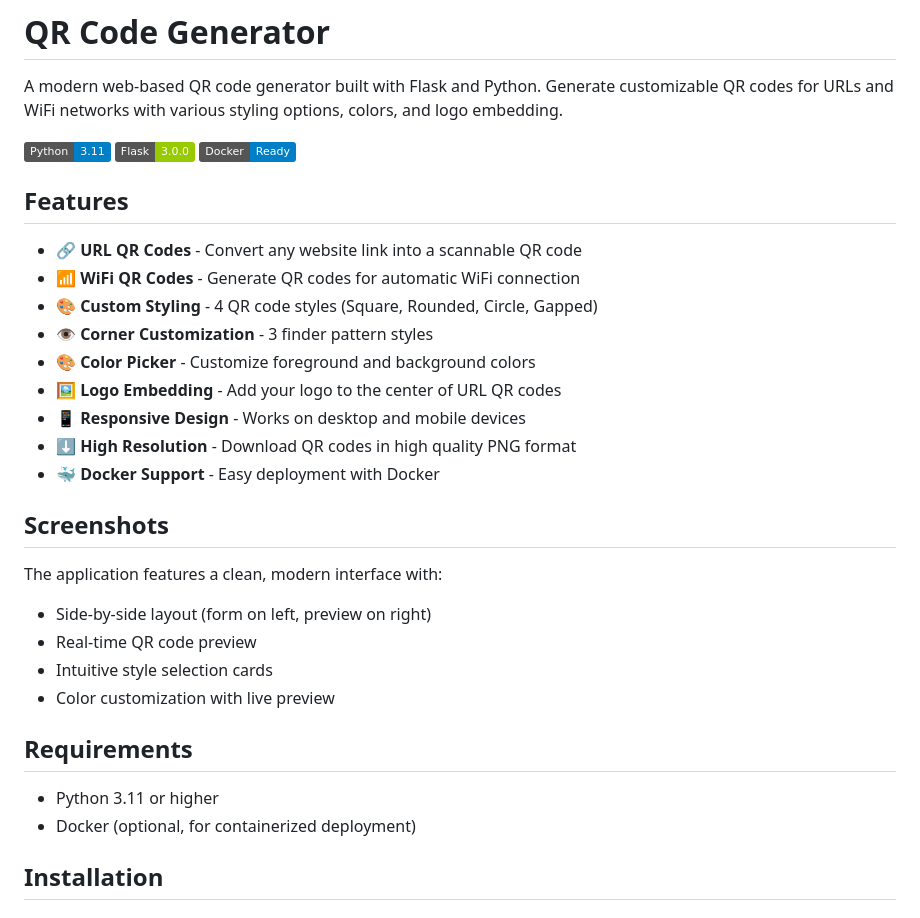
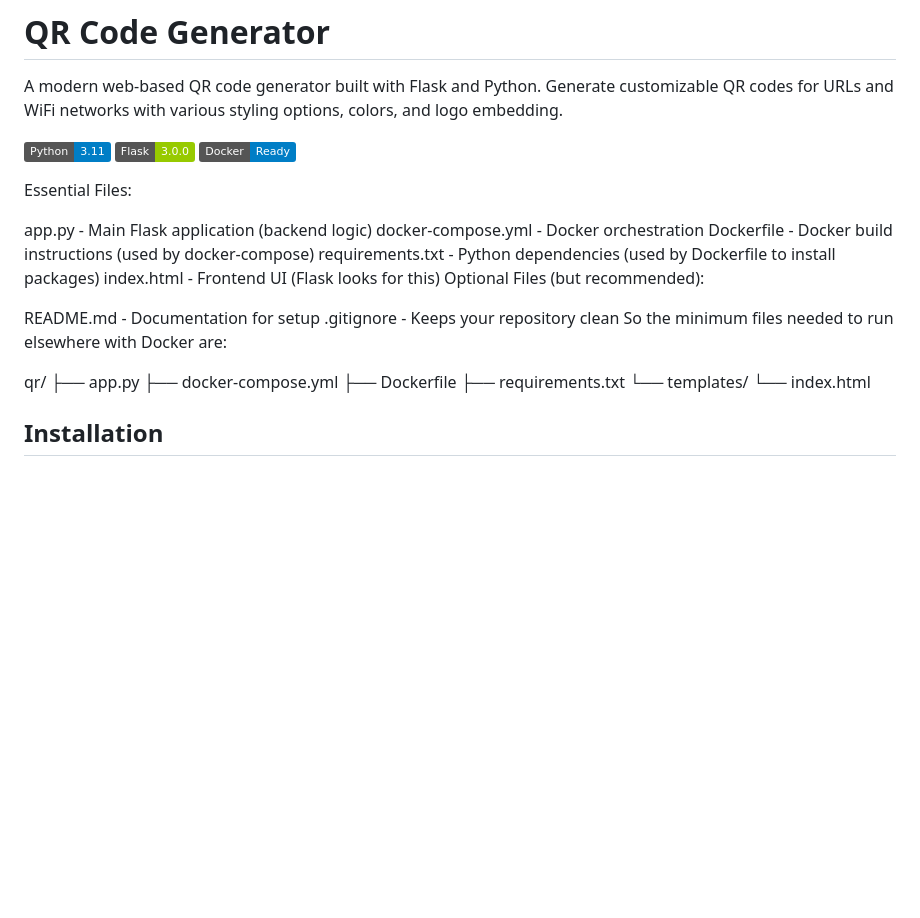
Before and after one commit to tommie0079/qr-code-generator, a Markdown page: readme.md, the part around the change. Rendered like a GitHub page; badges without logos; blank space fills up the shorter version.

Commit message:
Revise features and essential files in README
Updated features and essential files sections in README.

```diff
--- a/readme.md
+++ b/readme.md
@@ -6,30 +6,28 @@ A modern web-based QR code generator built with Flask and Python. Generate custo
 ![Flask](https://img.shields.io/badge/Flask-3.0.0-green)
 ![Docker](https://img.shields.io/badge/Docker-Ready-blue)
 
-## Features
+Essential Files:
 
-- 🔗 **URL QR Codes** - Convert any website link into a scannable QR code
-- 📶 **WiFi QR Codes** - Generate QR codes for automatic WiFi connection
-- 🎨 **Custom Styling** - 4 QR code styles (Square, Rounded, Circle, Gapped)
-- 👁️ **Corner Customization** - 3 finder pattern styles
-- 🎨 **Color Picker** - Customize foreground and background colors
-- 🖼️ **Logo Embedding** - Add your logo to the center of URL QR codes
-- 📱 **Responsive Design** - Works on desktop and mobile devices
-- ⬇️ **High Resolution** - Download QR codes in high quality PNG format
-- 🐳 **Docker Support** - Easy deployment with Docker
+app.py - Main Flask application (backend logic)
+docker-compose.yml - Docker orchestration
+Dockerfile - Docker build instructions (used by docker-compose)
+requirements.txt - Python dependencies (used by Dockerfile to install packages)
+index.html - Frontend UI (Flask looks for this)
+Optional Files (but recommended):
 
-## Screenshots
+README.md - Documentation for setup
+.gitignore - Keeps your repository clean
+So the minimum files needed to run elsewhere with Docker are:
 
-The application features a clean, modern interface with:
-- Side-by-side layout (form on left, preview on right)
-- Real-time QR code preview
-- Intuitive style selection cards
-- Color customization with live preview
+qr/
+├── app.py
+├── docker-compose.yml
+├── Dockerfile
+├── requirements.txt
+└── templates/
+    └── index.html
 
-## Requirements
 
-- Python 3.11 or higher
-- Docker (optional, for containerized deployment)
 
 ## Installation
 
```
